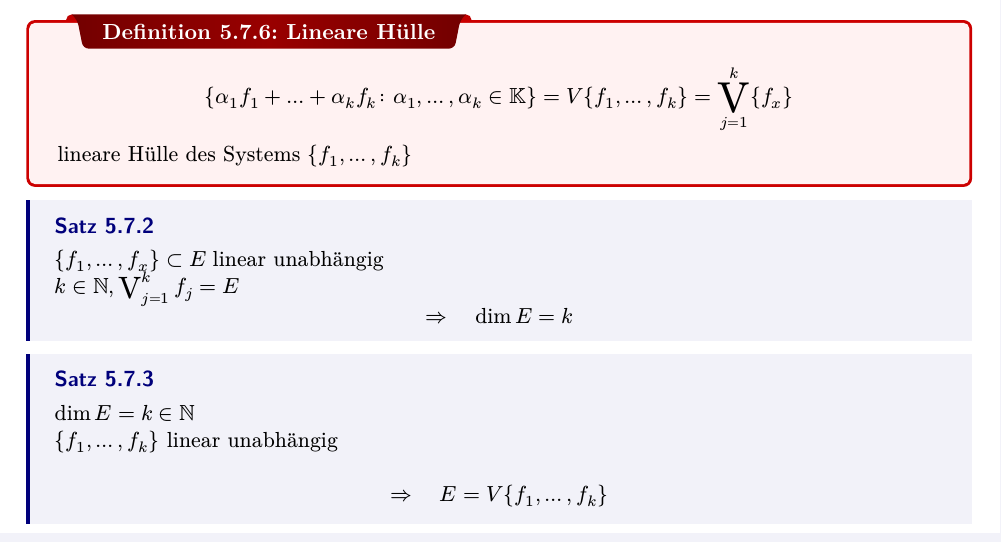
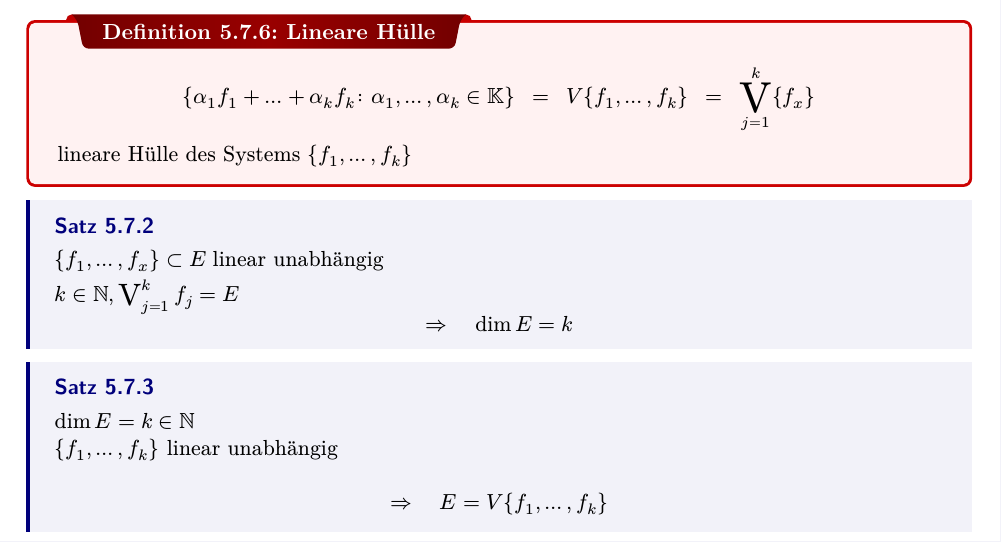
Before and after one commit to ascent-xyz/HM-Definitionen-und-Saetze, a LaTeX thesis (main.tex): part of page 29 of 43, cut so that both start at the same text. The pictures show the PDF file main.pdf that the author committed with the source.

```diff
--- a/main.tex
+++ b/main.tex
@@ -966,24 +966,24 @@
 }
 
 \dfn{}{
-Der Spaltenrang \(r_s(A)\) von \(A \in M^{m,n}\) ist die größtmögliche Anzahl linear unabhängiger Spalten von \(A\).
-}
-
-\dfn{}{
-Der Zeilenrang \(r_z(A)\) von \(A \in M^{m,n}\) ist die größtmögliche Anzahl linear unabhängiger Zeilen von \(A\).
-}
-
-\thm{Satz vom Rang}{\[r(A) = r_z(A) = r_s(A)\]}
+Der Spaltenrang \(r_{\text{s}}(A)\) von \(A \in M^{m,n}\) ist die größtmögliche Anzahl linear unabhängiger Spalten von \(A\).
+}
+
+\dfn{}{
+Der Zeilenrang \(r_{\text{z}}(A)\) von \(A \in M^{m,n}\) ist die größtmögliche Anzahl linear unabhängiger Zeilen von \(A\).
+}
+
+\thm{Satz vom Rang}{\[r(A) = r_{\text{z}}(A) = r_{\text{s}}(A)\]}
 
 \dfn{}{Die Dimension eines Vektorraums ist die größtmögliche Anzahl linear unabhängiger Vektoren aus diesem Raum.}
 
 \dfn{Lineare Hülle}{
-\[\Le\{\alpha_1 f_1 + \hdots + \alpha_k f_k \colon \alpha_1,\hdots,\alpha_k \in \KK\Ri\} = V\{f_1,\hdots,f_k\} = \Vektor_{j=1}^k \{f_x\}\]
+\[\Le\{\alpha_1 f_1 + \hdots + \alpha_k f_k \colon \alpha_1,\hdots,\alpha_k \in \KK\Ri\} \enspace=\enspace V\{f_1,\hdots,f_k\} \enspace=\enspace \Vektor_{j=1}^k \{f_x\}\]
 lineare Hülle des Systems \(\{f_1,\hdots,f_k\}\)
 }
 
 \thm{}{
-\(\{f_1,\hdots,f_x\} \sbst E\) linear unabhängig\\
+\(\{f_1,\hdots,f_x\} \sbst E\) linear unabhängig\vspace{4pt}\\
 \(k \in \NN, \Vektor_{j=1}^k f_j = E\)
 \[\implies \quad \dim{E} = k\]
 }
```
Also changed, not shown: main.pdf.
